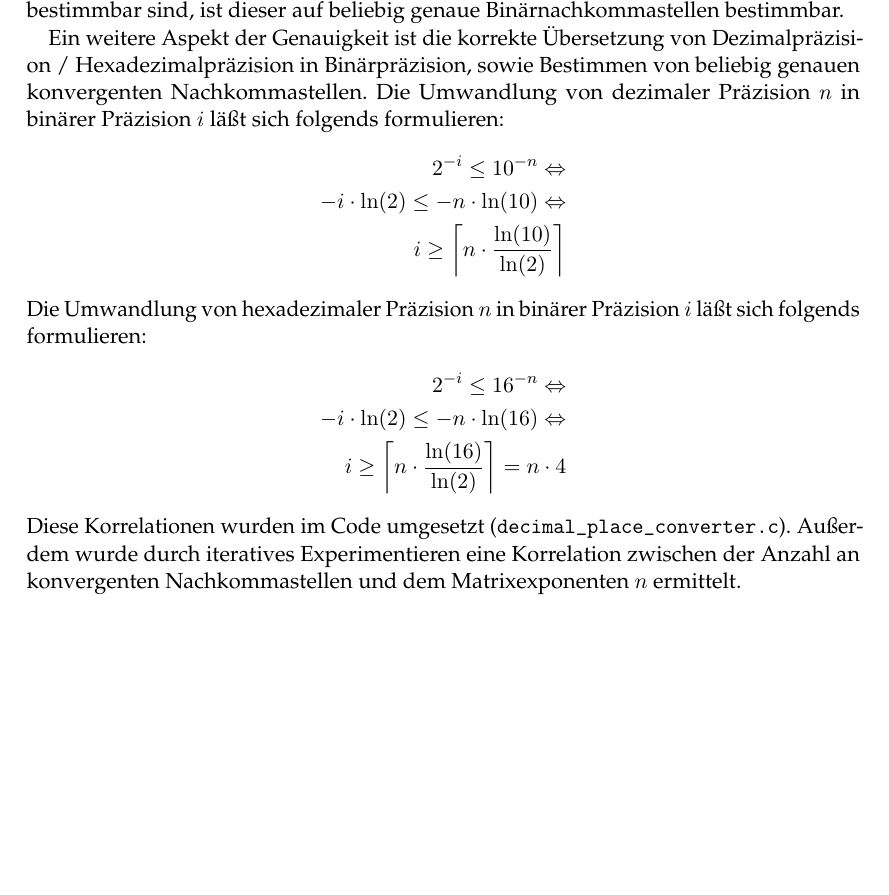
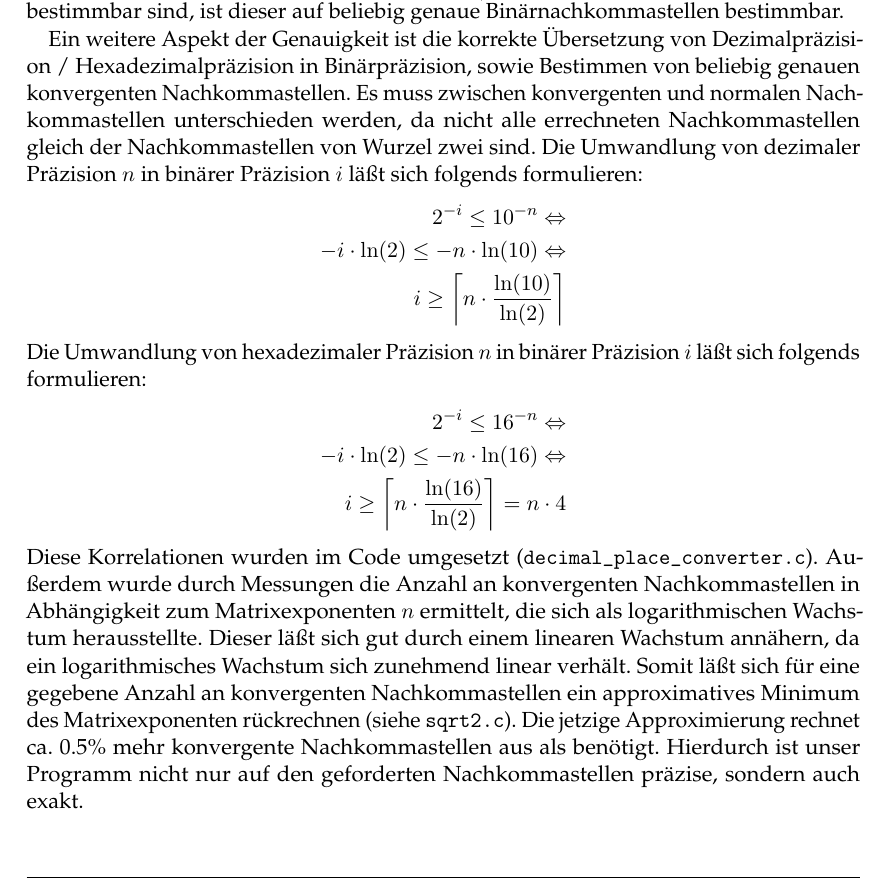
Before and after one commit to noahpy/sqrt2, a LaTeX document (Ausarbeitung/Ausarbeitung.tex): part of page 8 of 11, cut so that both start at the same text, the shorter picture padded with empty space. Compiled offline with pdfLaTeX.

Commit message:
Genauigkeit fertig?

```diff
--- a/Ausarbeitung/Ausarbeitung.tex
+++ b/Ausarbeitung/Ausarbeitung.tex
@@ -280,7 +280,7 @@ Darüber hinaus wurde für jedes neue Feature ein neuer Branch eröffnet, so das
 \subsection{Genauigkeit}
 Wie bereits erwähnt in \ref{sec:division}, erlaubt die Struktur von \texttt{bignums} eine Darstellung von beliebig genauen Zahlen. Außerdem wurde gezeigt, dass bei den beiden vorgestellten Divisionsmethoden die Anzahl an errechneten Binärnachkommastellen beliebig bestimmbar ist. Da in unserem Anwendungsfall die Multiplikation, Addition und Subtraktion von \texttt{bignum} nicht mit Fixkommazahlen rechnen müssen, sind diese per Definition (unter Annahme der Korrektheit) unendlich genau, also exakt. Da somit alle benötigten arithmetische Methoden für die Errechung von $\frac{x_n}{x_{n+1}}$ entweder exakt oder beliebig genau bestimmbar sind, ist dieser auf beliebig genaue Binärnachkommastellen bestimmbar.
 
-Ein weitere Aspekt der Genauigkeit ist die korrekte Übersetzung von Dezimalpräzision / Hexadezimalpräzision in Binärpräzision, sowie Bestimmen von beliebig genauen konvergenten Nachkommastellen.
+Ein weitere Aspekt der Genauigkeit ist die korrekte Übersetzung von Dezimalpräzision / Hexadezimalpräzision in Binärpräzision, sowie Bestimmen von beliebig genauen konvergenten Nachkommastellen. Es muss zwischen konvergenten und normalen Nachkommastellen unterschieden werden, da nicht alle errechneten Nachkommastellen gleich der Nachkommastellen von Wurzel zwei sind.
 Die Umwandlung von dezimaler Präzision $n$ in binärer Präzision $i$ läßt sich folgends formulieren:
 \begin{align}
   2^{-i} \leq 10^{-n} \Leftrightarrow \nonumber \\
@@ -294,8 +294,7 @@ Die Umwandlung von hexadezimaler Präzision $n$ in binärer Präzision $i$ läß
   i \geq \left\lceil n \cdot \frac{\ln(16)}{\ln(2)}\right\rceil = n \cdot 4 \nonumber
 \end{align}
 Diese Korrelationen wurden im Code umgesetzt (\texttt{decimal\_place\_converter.c}).
-Außerdem wurde durch iteratives Experimentieren eine Korrelation zwischen der Anzahl an konvergenten Nachkommastellen und dem Matrixexponenten $n$ ermittelt.
-
+Außerdem wurde durch Messungen die Anzahl an konvergenten Nachkommastellen in Abhängigkeit zum Matrixexponenten $n$ ermittelt, die sich als logarithmischen Wachstum herausstellte. Dieser läßt sich gut durch einem linearen Wachstum annähern, da ein logarithmisches Wachstum sich zunehmend linear verhält. Somit läßt sich für eine gegebene Anzahl an konvergenten Nachkommastellen ein approximatives Minimum des Matrixexponenten rückrechnen (siehe \texttt{sqrt2.c}). Die jetzige Approximierung rechnet ca. 0.5\% mehr konvergente Nachkommastellen aus als benötigt. Hierdurch ist unser Programm nicht nur auf den geforderten Nachkommastellen präzise, sondern auch exakt.
 
 
 \section{Performanzanalyse} \label{sec:performanz}
```
Also changed, not shown: Ausarbeitung/Ausarbeitung.pdf.
